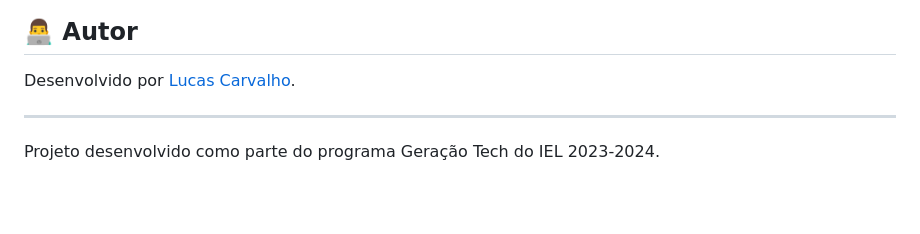
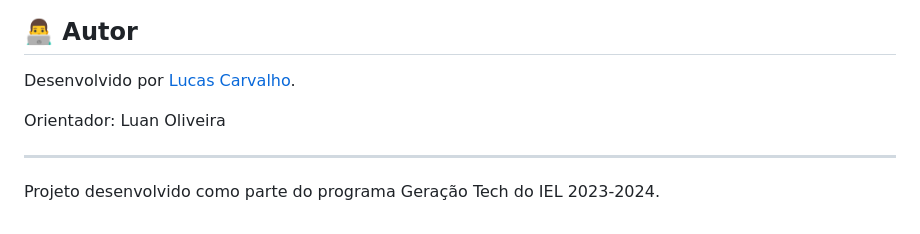
Before and after one commit to LucasCarvalhoo/caculadora-imc, a Markdown page: README.md, the part around the change. GitHub-like rendering; blank space fills up the shorter version.

```diff
--- a/README.md
+++ b/README.md
@@ -102,6 +102,8 @@ Este projeto está sob a licença MIT. Veja o arquivo [LICENSE](LICENSE) para ma
 
 Desenvolvido por [Lucas Carvalho](https://github.com/LucasCarvalhoo).
 
+Orientador: Luan Oliveira
+
 ---
 
 Projeto desenvolvido como parte do programa Geração Tech do IEL 2023-2024.
```
